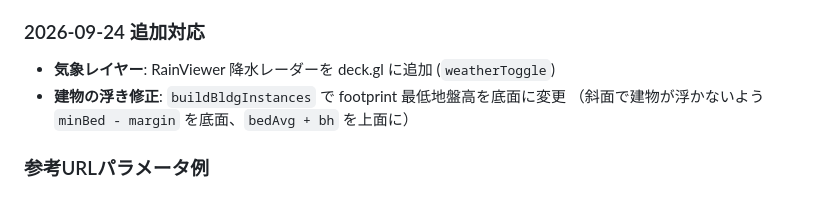
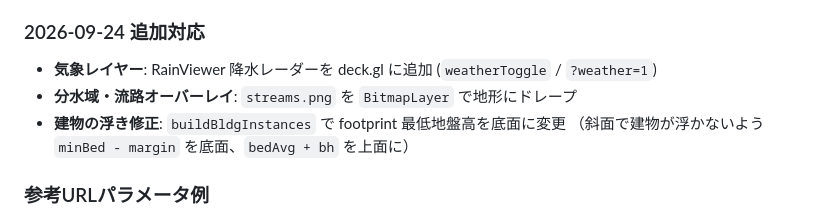
Before and after one commit to kasi-x/flood-nagoya, a Markdown page: TODO.md, the part around the change. Drawn GitHub-style.

Commit message:
docs: deck.gl気象レイヤーと流路オーバーレイを追記

```diff
--- a/TODO.md
+++ b/TODO.md
@@ -42,7 +42,8 @@
   （建物トグルONでローカル箱を表示、PLATEAUタイルは読み込まない）
 
 ### 2026-09-24 追加対応
-- **気象レイヤー**: RainViewer 降水レーダーを deck.gl に追加 (`weatherToggle`)
+- **気象レイヤー**: RainViewer 降水レーダーを deck.gl に追加 (`weatherToggle` / `?weather=1`)
+- **分水域・流路オーバーレイ**: `streams.png` を `BitmapLayer` で地形にドレープ
 - **建物の浮き修正**: `buildBldgInstances` で footprint 最低地盤高を底面に変更
   （斜面で建物が浮かないよう `minBed - margin` を底面、`bedAvg + bh` を上面に）
 
```
Also changed, not shown: docs/viewers.md (+2 -0 lines).
